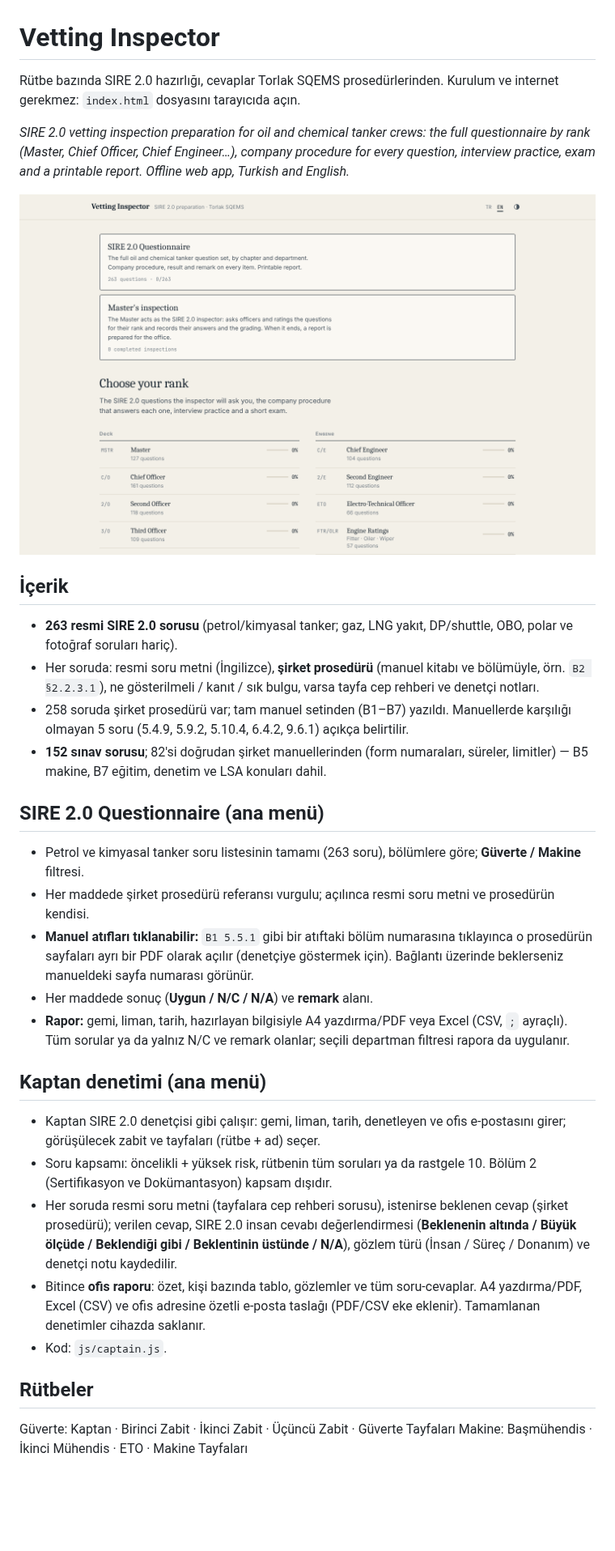
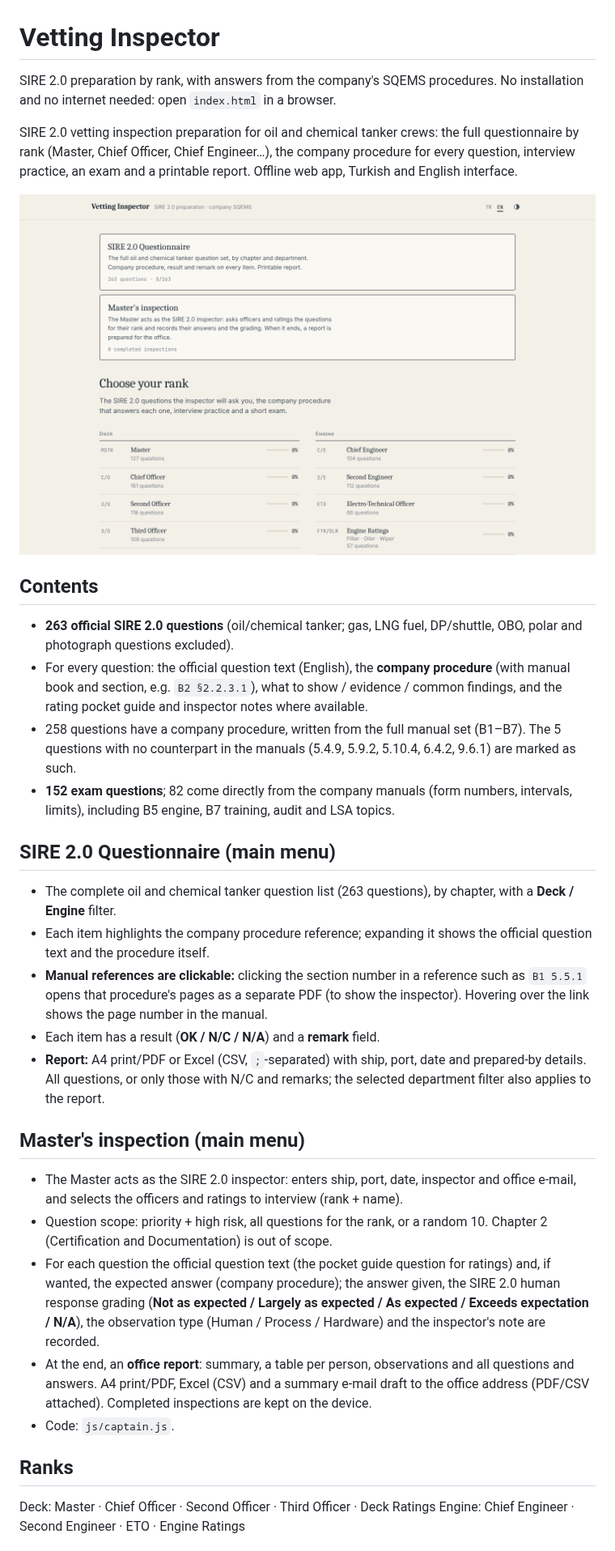
Before and after one commit to kaptanoguz/VettingInspector, a Markdown page: README.md, the part around one of its changes. Shown at 81% size. GitHub-like rendering; pictures changed too: docs/screenshots/home.png; blank space fills up the shorter version.

```diff
--- a/README.md
+++ b/README.md
@@ -1,7 +1,7 @@
 # Vetting Inspector
 
-Rütbe bazında SIRE 2.0 hazırlığı, cevaplar Torlak SQEMS prosedürlerinden.
-Kurulum ve internet gerekmez: `index.html` dosyasını tarayıcıda açın.
+SIRE 2.0 preparation by rank, with answers from the company's SQEMS procedures.
+No installation and no internet needed: open `index.html` in a browser.
 
-*SIRE 2.0 vetting inspection preparation for oil and chemical tanker crews: the full questionnaire by rank (Master, Chief Officer, Chief Engineer…), company procedure for every question, interview practice, exam and a printable report. Offline web app, Turkish and English.*
+SIRE 2.0 vetting inspection preparation for oil and chemical tanker crews: the full questionnaire by rank (Master, Chief Officer, Chief Engineer…), the company procedure for every question, interview practice, an exam and a printable report. Offline web app, Turkish and English interface.
 
@@ -9,25 +9,25 @@ Kurulum ve internet gerekmez: `index.html` dosyasını tarayıcıda açın.
 
-## İçerik
-- **263 resmi SIRE 2.0 sorusu** (petrol/kimyasal tanker; gaz, LNG yakıt, DP/shuttle, OBO, polar ve fotoğraf soruları hariç).
-- Her soruda: resmi soru metni (İngilizce), **şirket prosedürü** (manuel kitabı ve bölümüyle, örn. `B2 §2.2.3.1`), ne gösterilmeli / kanıt / sık bulgu, varsa tayfa cep rehberi ve denetçi notları.
-- 258 soruda şirket prosedürü var; tam manuel setinden (B1–B7) yazıldı. Manuellerde karşılığı olmayan 5 soru (5.4.9, 5.9.2, 5.10.4, 6.4.2, 9.6.1) açıkça belirtilir.
-- **152 sınav sorusu**; 82'si doğrudan şirket manuellerinden (form numaraları, süreler, limitler) — B5 makine, B7 eğitim, denetim ve LSA konuları dahil.
+## Contents
+- **263 official SIRE 2.0 questions** (oil/chemical tanker; gas, LNG fuel, DP/shuttle, OBO, polar and photograph questions excluded).
+- For every question: the official question text (English), the **company procedure** (with manual book and section, e.g. `B2 §2.2.3.1`), what to show / evidence / common findings, and the rating pocket guide and inspector notes where available.
+- 258 questions have a company procedure, written from the full manual set (B1–B7). The 5 questions with no counterpart in the manuals (5.4.9, 5.9.2, 5.10.4, 6.4.2, 9.6.1) are marked as such.
+- **152 exam questions**; 82 come directly from the company manuals (form numbers, intervals, limits), including B5 engine, B7 training, audit and LSA topics.
 
-## SIRE 2.0 Questionnaire (ana menü)
-- Petrol ve kimyasal tanker soru listesinin tamamı (263 soru), bölümlere göre; **Güverte / Makine** filtresi.
-- Her maddede şirket prosedürü referansı vurgulu; açılınca resmi soru metni ve prosedürün kendisi.
-- **Manuel atıfları tıklanabilir:** `B1 5.5.1` gibi bir atıftaki bölüm numarasına tıklayınca o prosedürün sayfaları ayrı bir PDF olarak açılır (denetçiye göstermek için). Bağlantı üzerinde beklerseniz manueldeki sayfa numarası görünür.
-- Her maddede sonuç (**Uygun / N/C / N/A**) ve **remark** alanı.
-- **Rapor:** gemi, liman, tarih, hazırlayan bilgisiyle A4 yazdırma/PDF veya Excel (CSV, `;` ayraçlı). Tüm sorular ya da yalnız N/C ve remark olanlar; seçili departman filtresi rapora da uygulanır.
+## SIRE 2.0 Questionnaire (main menu)
+- The complete oil and chemical tanker question list (263 questions), by chapter, with a **Deck / Engine** filter.
+- Each item highlights the company procedure reference; expanding it shows the official question text and the procedure itself.
+- **Manual references are clickable:** clicking the section number in a reference such as `B1 5.5.1` opens that procedure's pages as a separate PDF (to show the inspector). Hovering over the link shows the page number in the manual.
+- Each item has a result (**OK / N/C / N/A**) and a **remark** field.
+- **Report:** A4 print/PDF or Excel (CSV, `;`-separated) with ship, port, date and prepared-by details. All questions, or only those with N/C and remarks; the selected department filter also applies to the report.
 
-## Kaptan denetimi (ana menü)
-- Kaptan SIRE 2.0 denetçisi gibi çalışır: gemi, liman, tarih, denetleyen ve ofis e-postasını girer; görüşülecek zabit ve tayfaları (rütbe + ad) seçer.
-- Soru kapsamı: öncelikli + yüksek risk, rütbenin tüm soruları ya da rastgele 10. Bölüm 2 (Sertifikasyon ve Dokümantasyon) kapsam dışıdır.
-- Her soruda resmi soru metni (tayfalara cep rehberi sorusu), istenirse beklenen cevap (şirket prosedürü); verilen cevap, SIRE 2.0 insan cevabı değerlendirmesi (**Beklenenin altında / Büyük ölçüde / Beklendiği gibi / Beklentinin üstünde / N/A**), gözlem türü (İnsan / Süreç / Donanım) ve denetçi notu kaydedilir.
-- Bitince **ofis raporu**: özet, kişi bazında tablo, gözlemler ve tüm soru-cevaplar. A4 yazdırma/PDF, Excel (CSV) ve ofis adresine özetli e-posta taslağı (PDF/CSV eke eklenir). Tamamlanan denetimler cihazda saklanır.
-- Kod: `js/captain.js`.
+## Master's inspection (main menu)
+- The Master acts as the SIRE 2.0 inspector: enters ship, port, date, inspector and office e-mail, and selects the officers and ratings to interview (rank + name).
+- Question scope: priority + high risk, all questions for the rank, or a random 10. Chapter 2 (Certification and Documentation) is out of scope.
+- For each question the official question text (the pocket guide question for ratings) and, if wanted, the expected answer (company procedure); the answer given, the SIRE 2.0 human response grading (**Not as expected / Largely as expected / As expected / Exceeds expectation / N/A**), the observation type (Human / Process / Hardware) and the inspector's note are recorded.
+- At the end, an **office report**: summary, a table per person, observations and all questions and answers. A4 print/PDF, Excel (CSV) and a summary e-mail draft to the office address (PDF/CSV attached). Completed inspections are kept on the device.
+- Code: `js/captain.js`.
 
-## Rütbeler
-Güverte: Kaptan · Birinci Zabit · İkinci Zabit · Üçüncü Zabit · Güverte Tayfaları
-Makine: Başmühendis · İkinci Mühendis · ETO · Makine Tayfaları
+## Ranks
+Deck: Master · Chief Officer · Second Officer · Third Officer · Deck Ratings
+Engine: Chief Engineer · Second Engineer · ETO · Engine Ratings
 
```
Also changed, not shown: other parts of README.md (+24 -24 lines), docs/screenshots/questionnaire.png, docs/screenshots/rank-checklist.png, 6 other files.
